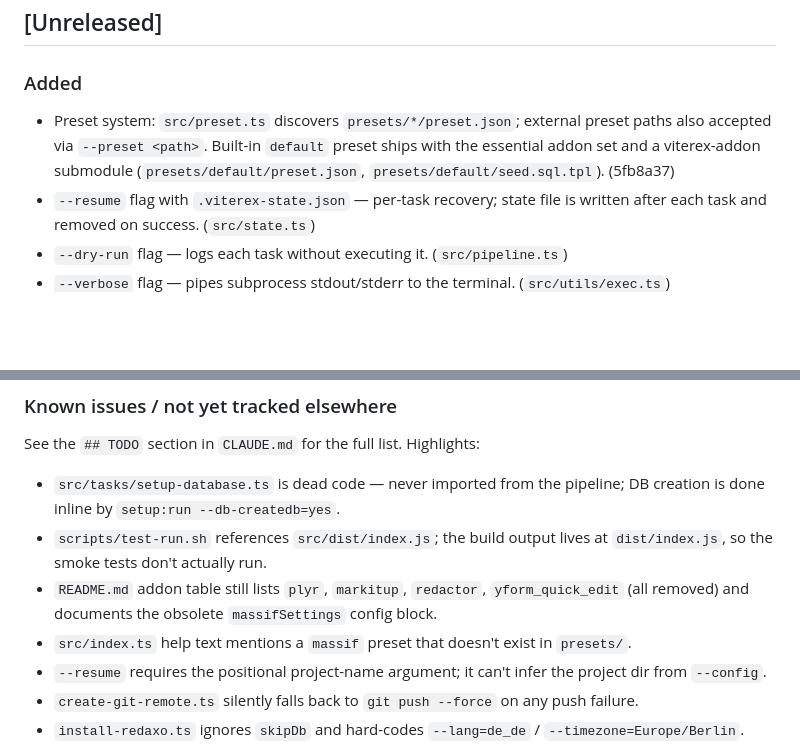
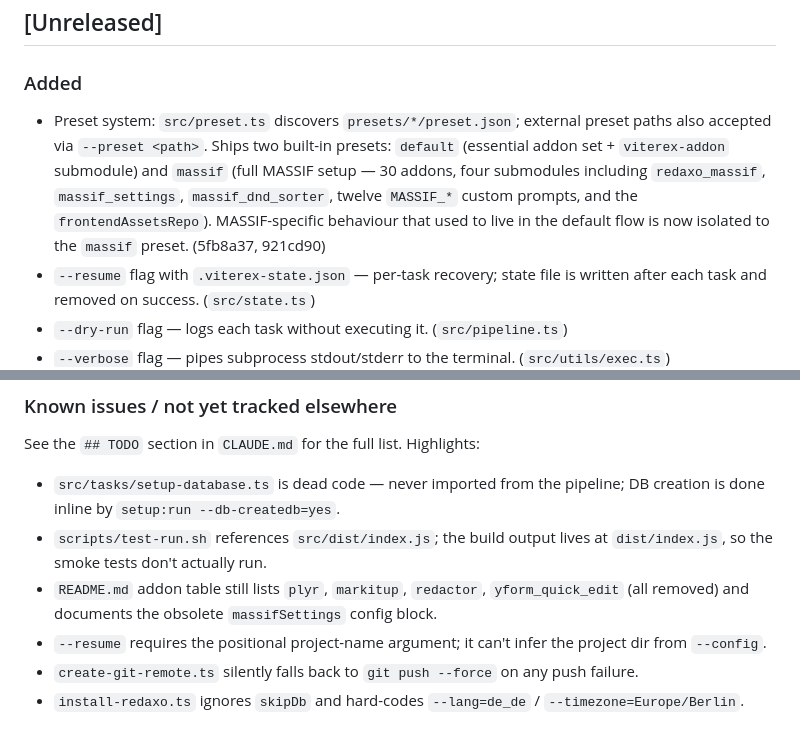
Before and after one commit to ynamite/viterex, a Markdown page: CHANGELOG.md, 2 parts joined by grey strips. GitHub-like rendering; blank space fills up the shorter version.

Commit message:
docs: reflect preset system status in TODOs and CHANGELOG
Drop the MASSIF-decoupling and `--preset` help-text items now satisfied by
the built-in `massif` preset, and clarify the remaining user-level
`addons.json` bullet. Expand the CHANGELOG preset-system entry to cover
both `default` and `massif` presets.

Co-Authored-By: Claude Opus 4.7 (1M context) <noreply@anthropic.com>

```diff
--- a/CHANGELOG.md
+++ b/CHANGELOG.md
@@ -11,9 +11,13 @@ release. Nothing has been published to npm yet — everything lives under
 ### Added
 
 - Preset system: `src/preset.ts` discovers `presets/*/preset.json`; external
-  preset paths also accepted via `--preset <path>`. Built-in `default` preset
-  ships with the essential addon set and a viterex-addon submodule
-  (`presets/default/preset.json`, `presets/default/seed.sql.tpl`). (5fb8a37)
+  preset paths also accepted via `--preset <path>`. Ships two built-in
+  presets: `default` (essential addon set + `viterex-addon` submodule) and
+  `massif` (full MASSIF setup — 30 addons, four submodules including
+  `redaxo_massif`, `massif_settings`, `massif_dnd_sorter`, twelve `MASSIF_*`
+  custom prompts, and the `frontendAssetsRepo`). MASSIF-specific behaviour
+  that used to live in the default flow is now isolated to the `massif`
+  preset. (5fb8a37, 921cd90)
 - `--resume` flag with `.viterex-state.json` — per-task recovery; state file
   is written after each task and removed on success. (`src/state.ts`)
 - `--dry-run` flag — logs each task without executing it. (`src/pipeline.ts`)
@@ -110,8 +114,6 @@ See the `## TODO` section in `CLAUDE.md` for the full list. Highlights:
 - `README.md` addon table still lists `plyr`, `markitup`, `redactor`,
   `yform_quick_edit` (all removed) and documents the obsolete
   `massifSettings` config block.
-- `src/index.ts` help text mentions a `massif` preset that doesn't exist in
-  `presets/`.
 - `--resume` requires the positional project-name argument; it can't infer
   the project dir from `--config`.
 - `create-git-remote.ts` silently falls back to `git push --force` on any
```
Also changed, not shown: CLAUDE.md (+1 -3 lines).
